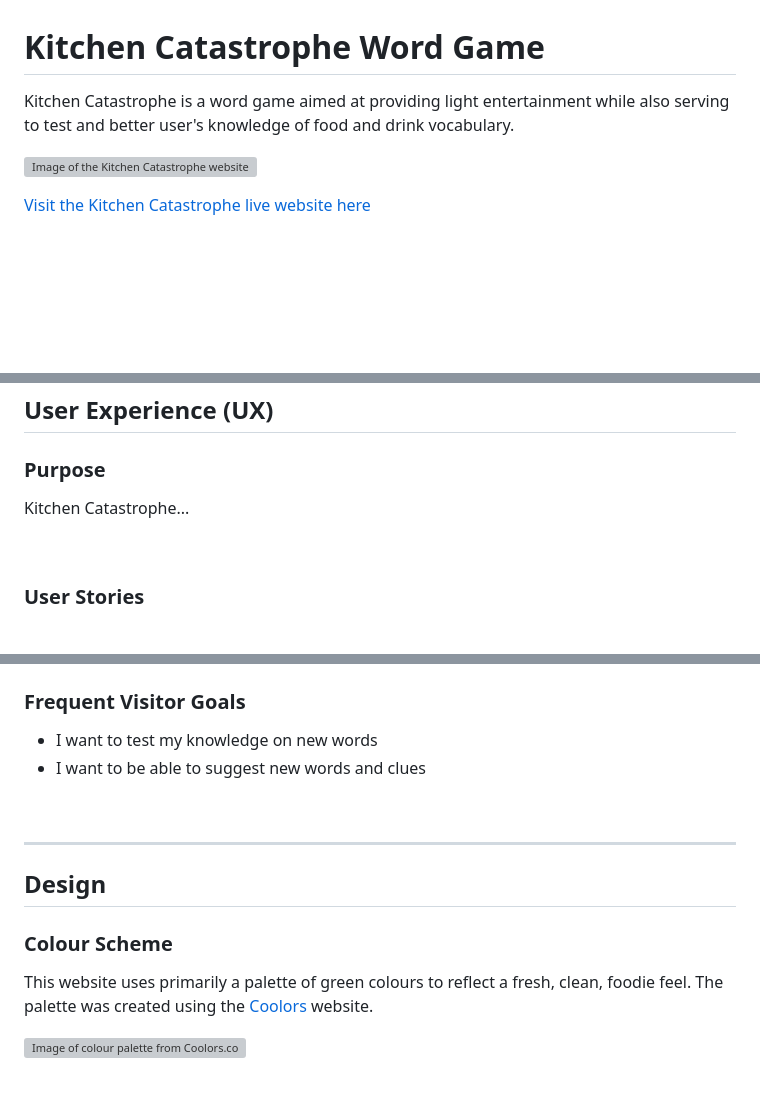
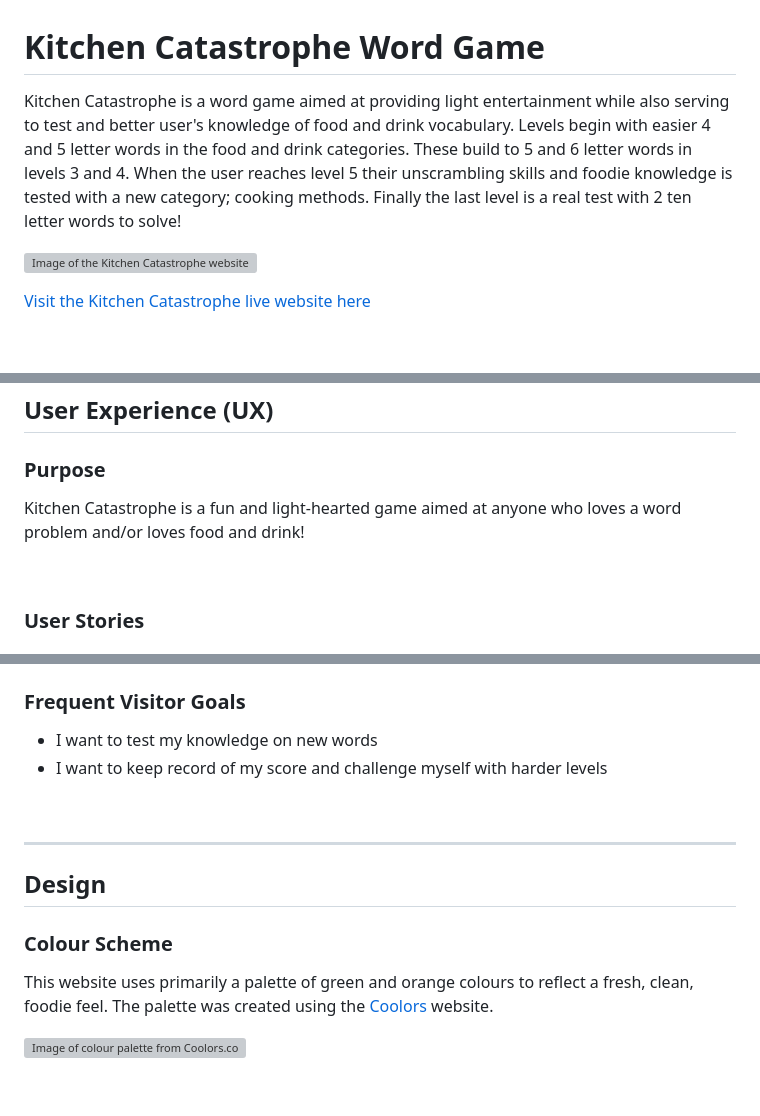
Before and after one commit to llewellynksj/kitchen-catastrophe, a Markdown page: README.md, 3 parts joined by grey strips. Rendered like a GitHub page; blank space fills up the shorter version; grey boxes are pictures that could not be loaded.

Commit message:
Add amiresponsive image and purpose

```diff
--- a/README.md
+++ b/README.md
@@ -1,4 +1,4 @@
 # Kitchen Catastrophe Word Game
 
-Kitchen Catastrophe is a word game aimed at providing light entertainment while also serving to test and better user's knowledge of food and drink vocabulary.
+Kitchen Catastrophe is a word game aimed at providing light entertainment while also serving to test and better user's knowledge of food and drink vocabulary. Levels begin with easier 4 and 5 letter words in the food and drink categories. These build to 5 and 6 letter words in levels 3 and 4. When the user reaches level 5 their unscrambling skills and foodie knowledge is tested with a new category; cooking methods. Finally the last level is a real test with 2 ten letter words to solve!
 
@@ -58,7 +58,7 @@ Kitchen Catastrophe is a word game aimed at providing light entertainment while
 ## User Experience (UX)
 ### **Purpose**
 
-Kitchen Catastrophe...
+Kitchen Catastrophe is a fun and light-hearted game aimed at anyone who loves a word problem and/or loves food and drink!
 
 <br>
 
@@ -81,7 +81,7 @@ Kitchen Catastrophe...
 
 ### **Frequent Visitor Goals**
 - I want to test my knowledge on new words
-- I want to be able to suggest new words and clues
+- I want to keep record of my score and challenge myself with harder levels
 
 <br>
 
@@ -89,7 +89,7 @@ Kitchen Catastrophe...
 
 ## Design
 ### **Colour Scheme**
-This website uses primarily a palette of green colours to reflect a fresh, clean, foodie feel. The palette was created using the [Coolors](https://coolors.co/) website.
+This website uses primarily a palette of green and orange colours to reflect a fresh, clean, foodie feel. The palette was created using the [Coolors](https://coolors.co/) website.
 
 ![Image of colour palette from Coolors.co]()
 
```
Also changed, not shown: other parts of README.md (+1 -1 lines).
